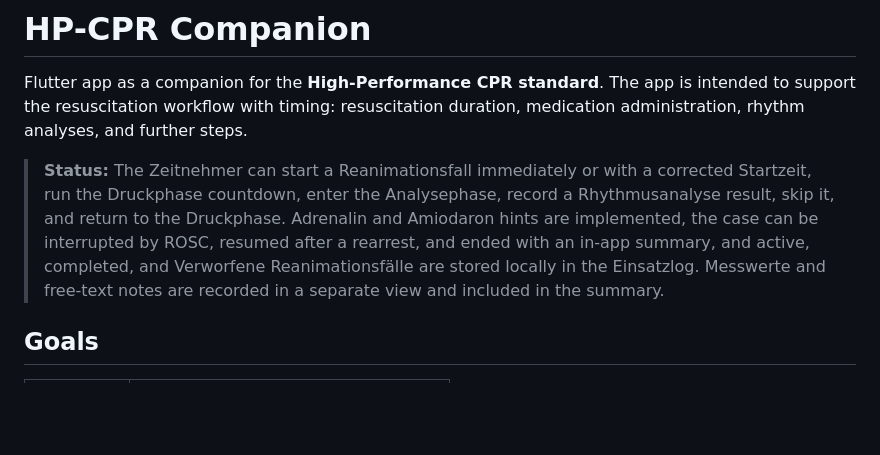
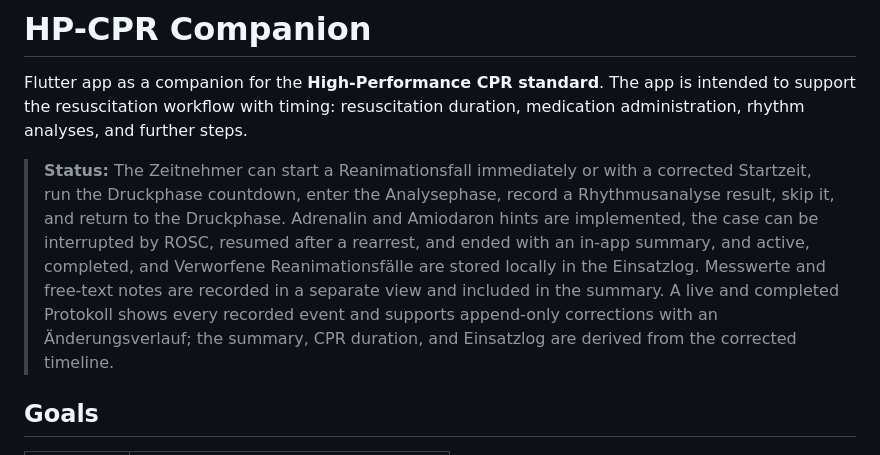
Before and after one commit to simonhauck/hp-cpr, a Markdown page: README.md, the part around the change. Drawn GitHub-style; blank space fills up the shorter version.

Commit message:
docs(adr): record append-only Protokoll corrections

```diff
--- a/README.md
+++ b/README.md
@@ -2,7 +2,7 @@
 
 Flutter app as a companion for the **High-Performance CPR standard**. The app is intended to support the resuscitation workflow with timing: resuscitation duration, medication administration, rhythm analyses, and further steps.
 
-> **Status:** The Zeitnehmer can start a Reanimationsfall immediately or with a corrected Startzeit, run the Druckphase countdown, enter the Analysephase, record a Rhythmusanalyse result, skip it, and return to the Druckphase. Adrenalin and Amiodaron hints are implemented, the case can be interrupted by ROSC, resumed after a rearrest, and ended with an in-app summary, and active, completed, and Verworfene Reanimationsfälle are stored locally in the Einsatzlog. Messwerte and free-text notes are recorded in a separate view and included in the summary.
+> **Status:** The Zeitnehmer can start a Reanimationsfall immediately or with a corrected Startzeit, run the Druckphase countdown, enter the Analysephase, record a Rhythmusanalyse result, skip it, and return to the Druckphase. Adrenalin and Amiodaron hints are implemented, the case can be interrupted by ROSC, resumed after a rearrest, and ended with an in-app summary, and active, completed, and Verworfene Reanimationsfälle are stored locally in the Einsatzlog. Messwerte and free-text notes are recorded in a separate view and included in the summary. A live and completed Protokoll shows every recorded event and supports append-only corrections with an Änderungsverlauf; the summary, CPR duration, and Einsatzlog are derived from the corrected timeline.
 
 ## Goals
 
```
Also changed, not shown: GLOSSARY.md (+21 -1 lines), docs/adr/0005-append-only-protokoll-corrections.md (added, +15 -0 lines).
